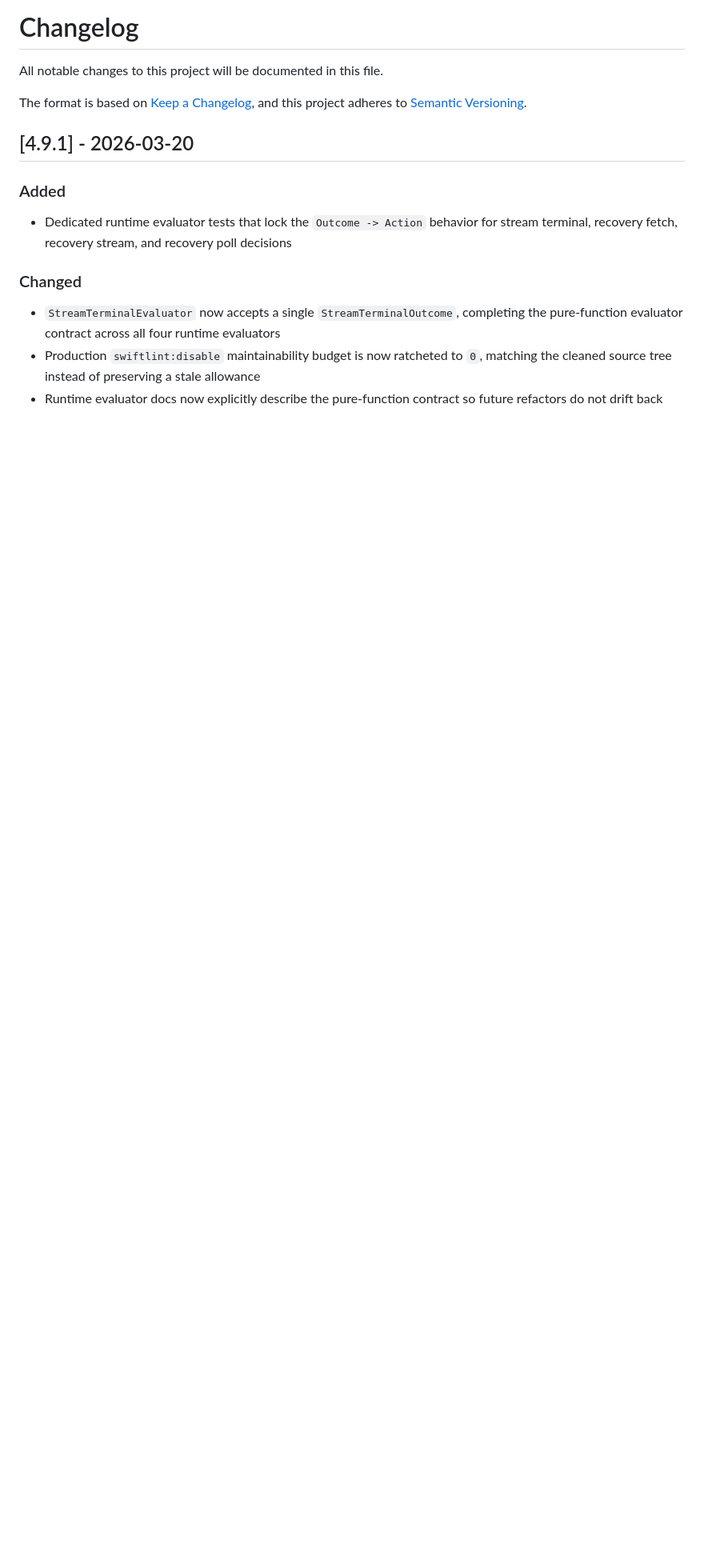
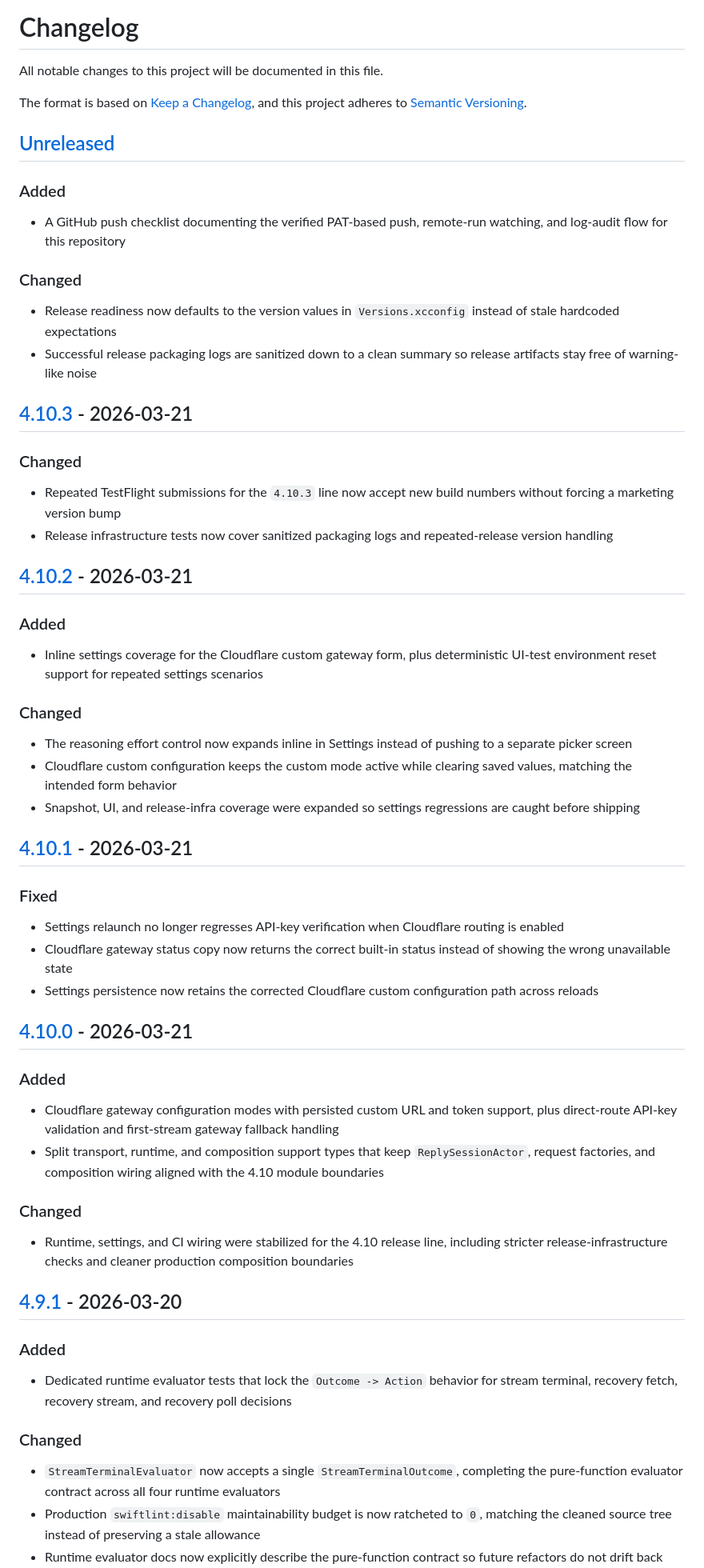
Before and after one commit to ljnpro/GlassGPT, a Markdown page: CHANGELOG.md, the part around one of its changes. Shown at 80% size. Drawn GitHub-style; blank space fills up the shorter version.

Commit message:
Backfill 4.10 changelog history

```diff
--- a/CHANGELOG.md
+++ b/CHANGELOG.md
@@ -4,6 +4,55 @@ All notable changes to this project will be documented in this file.
 
 The format is based on [Keep a Changelog](https://keepachangelog.com/en/1.1.0/),
 and this project adheres to [Semantic Versioning](https://semver.org/spec/v2.0.0.html).
+
+## [Unreleased]
+
+### Added
+
+- A GitHub push checklist documenting the verified PAT-based push, remote-run watching, and log-audit flow for this repository
+
+### Changed
+
+- Release readiness now defaults to the version values in `Versions.xcconfig` instead of stale hardcoded expectations
+- Successful release packaging logs are sanitized down to a clean summary so release artifacts stay free of warning-like noise
+
+## [4.10.3] - 2026-03-21
+
+### Changed
+
+- Repeated TestFlight submissions for the `4.10.3` line now accept new build numbers without forcing a marketing version bump
+- Release infrastructure tests now cover sanitized packaging logs and repeated-release version handling
+
+## [4.10.2] - 2026-03-21
+
+### Added
+
+- Inline settings coverage for the Cloudflare custom gateway form, plus deterministic UI-test environment reset support for repeated settings scenarios
+
+### Changed
+
+- The reasoning effort control now expands inline in Settings instead of pushing to a separate picker screen
+- Cloudflare custom configuration keeps the custom mode active while clearing saved values, matching the intended form behavior
+- Snapshot, UI, and release-infra coverage were expanded so settings regressions are caught before shipping
+
+## [4.10.1] - 2026-03-21
+
+### Fixed
+
+- Settings relaunch no longer regresses API-key verification when Cloudflare routing is enabled
+- Cloudflare gateway status copy now returns the correct built-in status instead of showing the wrong unavailable state
+- Settings persistence now retains the corrected Cloudflare custom configuration path across reloads
+
+## [4.10.0] - 2026-03-21
+
+### Added
+
+- Cloudflare gateway configuration modes with persisted custom URL and token support, plus direct-route API-key validation and first-stream gateway fallback handling
+- Split transport, runtime, and composition support types that keep `ReplySessionActor`, request factories, and composition wiring aligned with the 4.10 module boundaries
+
+### Changed
+
+- Runtime, settings, and CI wiring were stabilized for the 4.10 release line, including stricter release-infrastructure checks and cleaner production composition boundaries
 
 ## [4.9.1] - 2026-03-20
 
```
Also changed, not shown: other parts of CHANGELOG.md (+10 -3 lines).
